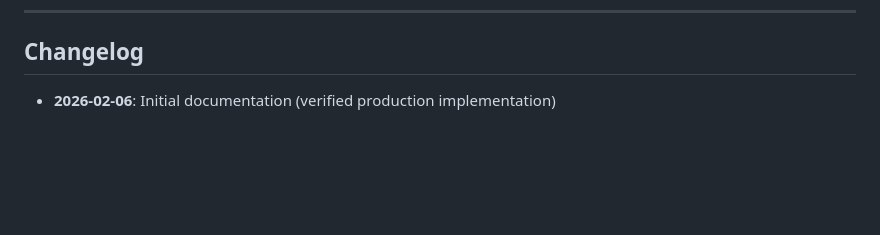
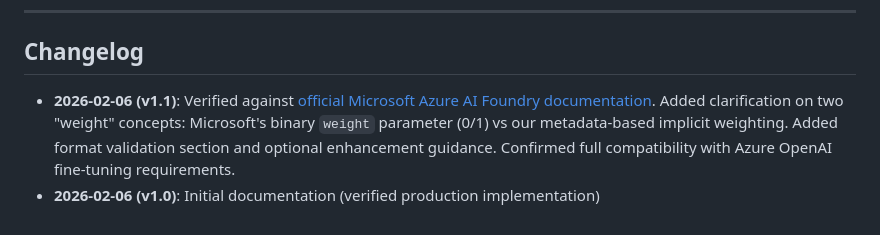
Before and after one commit to olivMertens/ClassyMail, a Markdown page: docs/PII_ANONYMIZATION_AND_USER_CORRECTIONS.md, the part around one of its changes. GitHub-like rendering; blank space fills up the shorter version.

```diff
--- a/docs/PII_ANONYMIZATION_AND_USER_CORRECTIONS.md
+++ b/docs/PII_ANONYMIZATION_AND_USER_CORRECTIONS.md
@@ -574,4 +681,5 @@ corrected_lines = [
 
 ## Changelog
 
-- **2026-02-06**: Initial documentation (verified production implementation)
+- **2026-02-06 (v1.1)**: Verified against [official Microsoft Azure AI Foundry documentation](https://learn.microsoft.com/en-us/azure/ai-foundry/openai/how-to/fine-tuning). Added clarification on two "weight" concepts: Microsoft's binary `weight` parameter (0/1) vs our metadata-based implicit weighting. Added format validation section and optional enhancement guidance. Confirmed full compatibility with Azure OpenAI fine-tuning requirements.
+- **2026-02-06 (v1.0)**: Initial documentation (verified production implementation)
```
Also changed, not shown: other parts of docs/PII_ANONYMIZATION_AND_USER_CORRECTIONS.md (+112 -5 lines).
